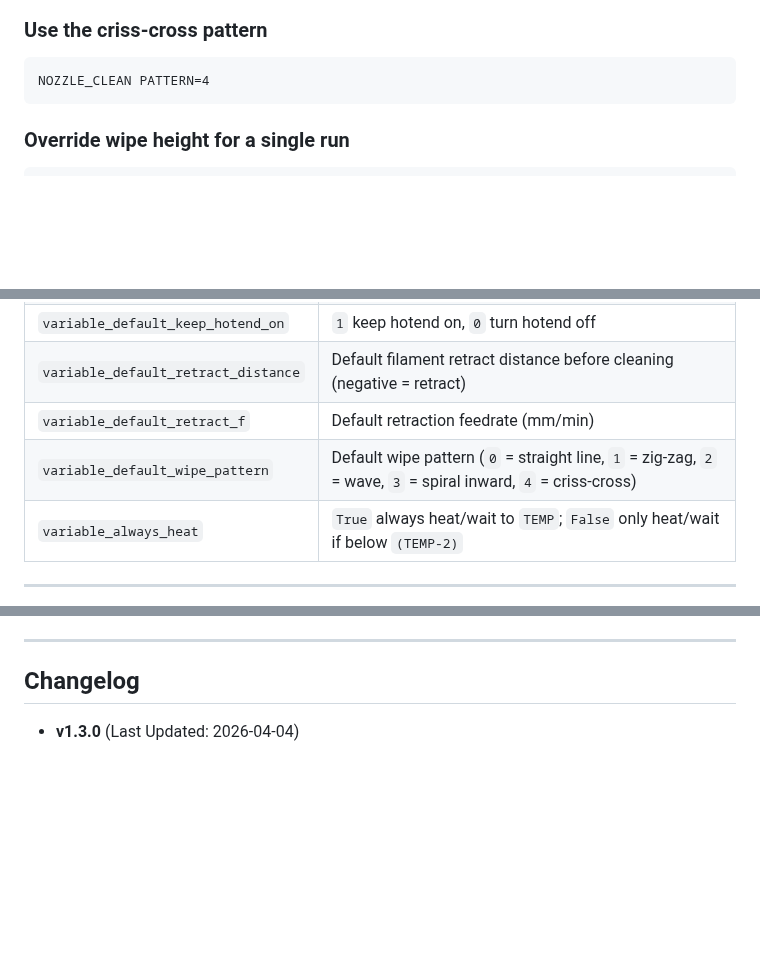
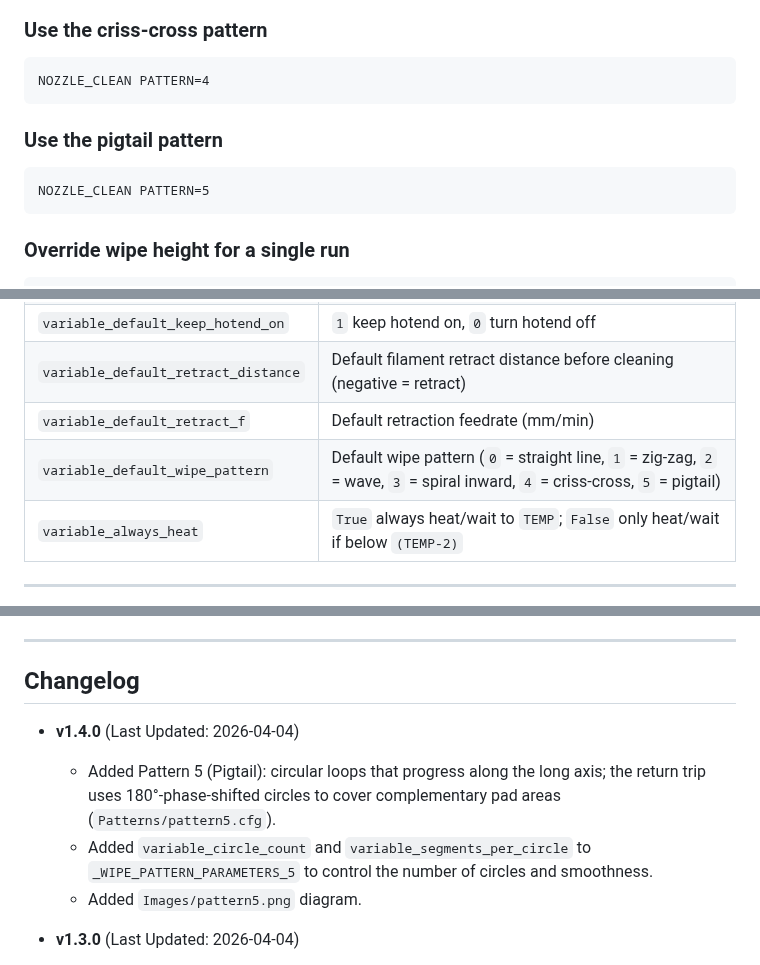
Before and after one commit to porrey/Klipper-Macros, a Markdown page: Nozzle-Clean/nozzle-clean.md, 3 parts joined by grey strips. GitHub-like rendering; blank space fills up the shorter version.

````diff
--- a/Nozzle-Clean/nozzle-clean.md
+++ b/Nozzle-Clean/nozzle-clean.md
@@ -116,6 +117,11 @@ NOZZLE_CLEAN PATTERN=3
 ### Use the criss-cross pattern
 ```gcode
 NOZZLE_CLEAN PATTERN=4
+```
+
+### Use the pigtail pattern
+```gcode
+NOZZLE_CLEAN PATTERN=5
 ```
 
 ### Override wipe height for a single run
@@ -188,7 +194,7 @@ This macro stores behavior settings and defaults as variables. It does **not** e
 | `variable_default_keep_hotend_on` | `1` keep hotend on, `0` turn hotend off |
 | `variable_default_retract_distance` | Default filament retract distance before cleaning (negative = retract) |
 | `variable_default_retract_f` | Default retraction feedrate (mm/min) |
-| `variable_default_wipe_pattern` | Default wipe pattern (`0` = straight line, `1` = zig-zag, `2` = wave, `3` = spiral inward, `4` = criss-cross) |
+| `variable_default_wipe_pattern` | Default wipe pattern (`0` = straight line, `1` = zig-zag, `2` = wave, `3` = spiral inward, `4` = criss-cross, `5` = pigtail) |
 | `variable_always_heat` | `True` always heat/wait to `TEMP`; `False` only heat/wait if below `(TEMP-2)` |
 
 ---
@@ -486,6 +505,11 @@ gcode:
 
 ## Changelog
 
+- **v1.4.0** (Last Updated: 2026-04-04)
+  - Added Pattern 5 (Pigtail): circular loops that progress along the long axis; the return trip uses 180°-phase-shifted circles to cover complementary pad areas (`Patterns/pattern5.cfg`).
+  - Added `variable_circle_count` and `variable_segments_per_circle` to `_WIPE_PATTERN_PARAMETERS_5` to control the number of circles and smoothness.
+  - Added `Images/pattern5.png` diagram.
+
 - **v1.3.0** (Last Updated: 2026-04-04)
   - Added Pattern 4 (Criss-Cross): traces two full diagonals across the pad forming an X shape per pass (`Patterns/pattern4.cfg`).
   - Created pattern images (`pattern0.png`–`pattern4.png`) into a dedicated `Images/` subfolder.
````
Also changed, not shown: other parts of Nozzle-Clean/nozzle-clean.md (+16 -2 lines), Nozzle-Clean/Images/pattern5.png (added), 2 other files.
